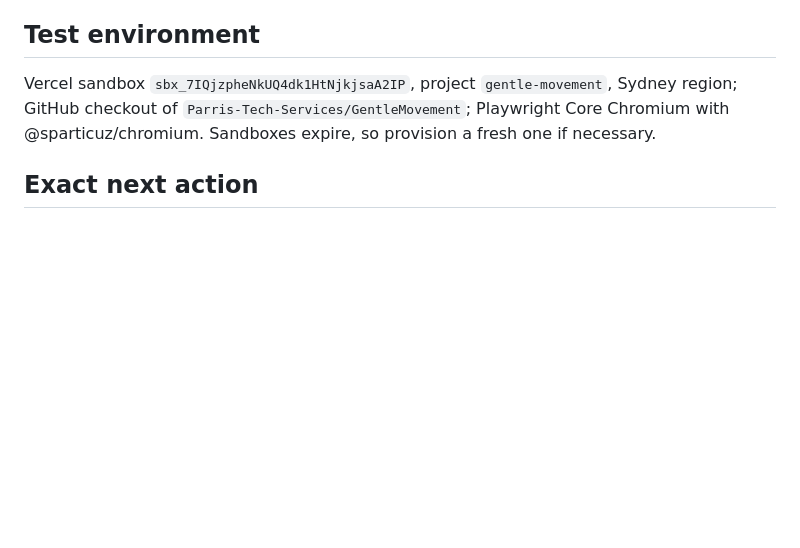
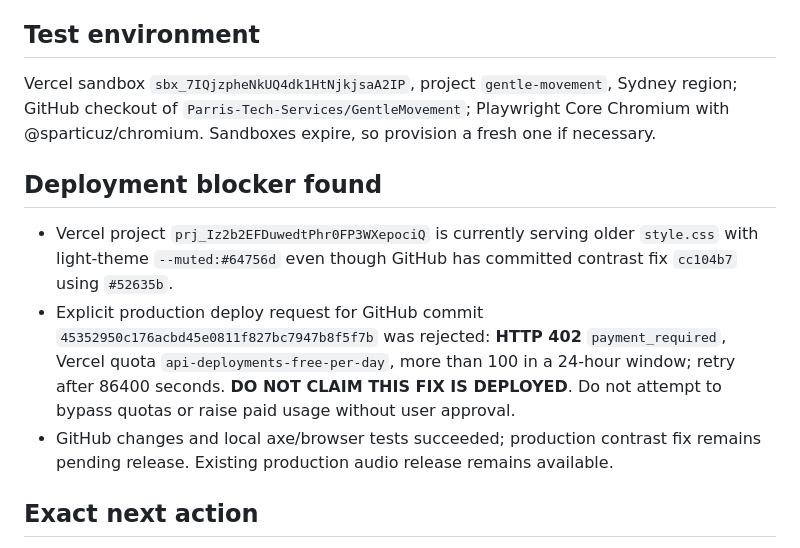
Before and after one commit to Parris-Tech-Services/GentleMovement, a Markdown page: WORK_CHECKPOINT.md, the part around the change. GitHub-like rendering; blank space fills up the shorter version.

Commit message:
docs: checkpoint Vercel deployment quota and leave production contrast fix unverified

```diff
--- a/WORK_CHECKPOINT.md
+++ b/WORK_CHECKPOINT.md
@@ -42,5 +42,11 @@ Complete all remaining numbered ElevenLabs audio acceptance requirements for Gen
 ## Test environment
 Vercel sandbox `sbx_7IQjzpheNkUQ4dk1HtNjkjsaA2IP`, project `gentle-movement`, Sydney region; GitHub checkout of `Parris-Tech-Services/GentleMovement`; Playwright Core Chromium with @sparticuz/chromium. Sandboxes expire, so provision a fresh one if necessary.
 
+## Deployment blocker found
+
+- Vercel project `prj_Iz2b2EFDuwedtPhr0FP3WXepociQ` is currently serving older `style.css` with light-theme `--muted:#64756d` even though GitHub has committed contrast fix `cc104b7` using `#52635b`.
+- Explicit production deploy request for GitHub commit `45352950c176acbd45e0811f827bc7947b8f5f7b` was rejected: **HTTP 402** `payment_required`, Vercel quota `api-deployments-free-per-day`, more than 100 in a 24-hour window; retry after 86400 seconds. **DO NOT CLAIM THIS FIX IS DEPLOYED**. Do not attempt to bypass quotas or raise paid usage without user approval.
+- GitHub changes and local axe/browser tests succeeded; production contrast fix remains pending release. Existing production audio release remains available.
+
 ## Exact next action
 The synthetic media-ended full-flow test is now complete. Next execute a **real-time full-duration browser session with actual MP3 decoding** (and verify specific hold/repetition transitions); then physical phone and offline-media failure cases. Follow with hold pause/resume and offline cached/uncached tests. Update per-task checkboxes only when proof is captured. Keep clinical prescriptions unchanged.
```
